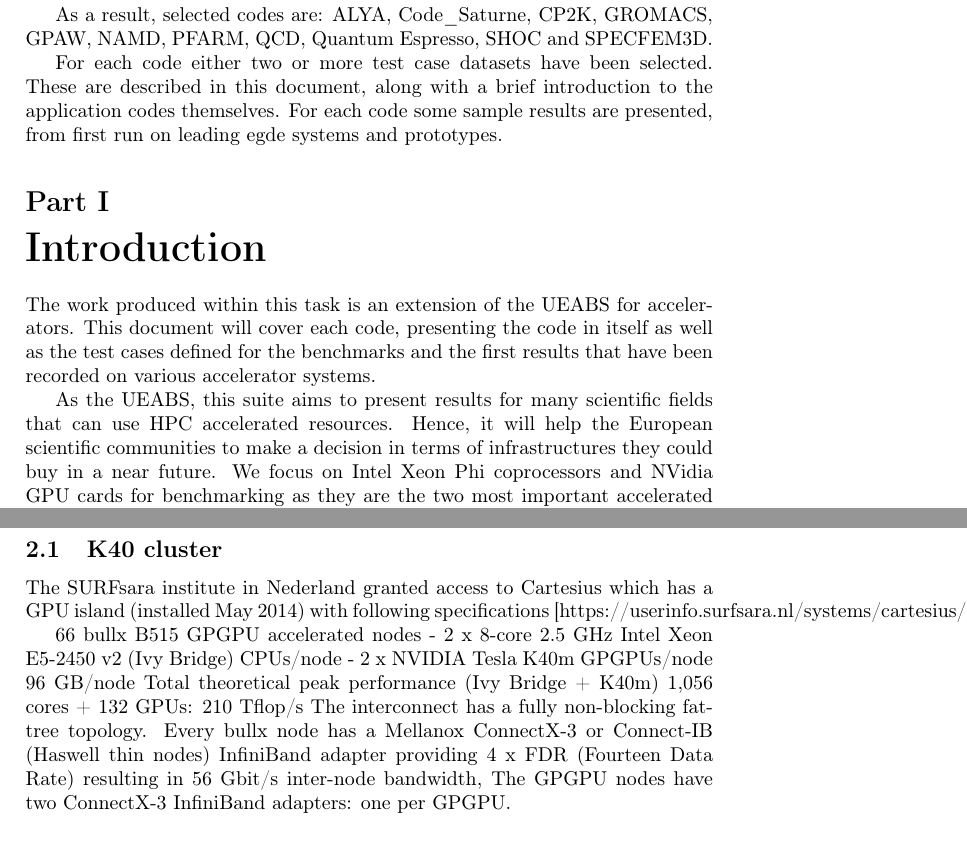
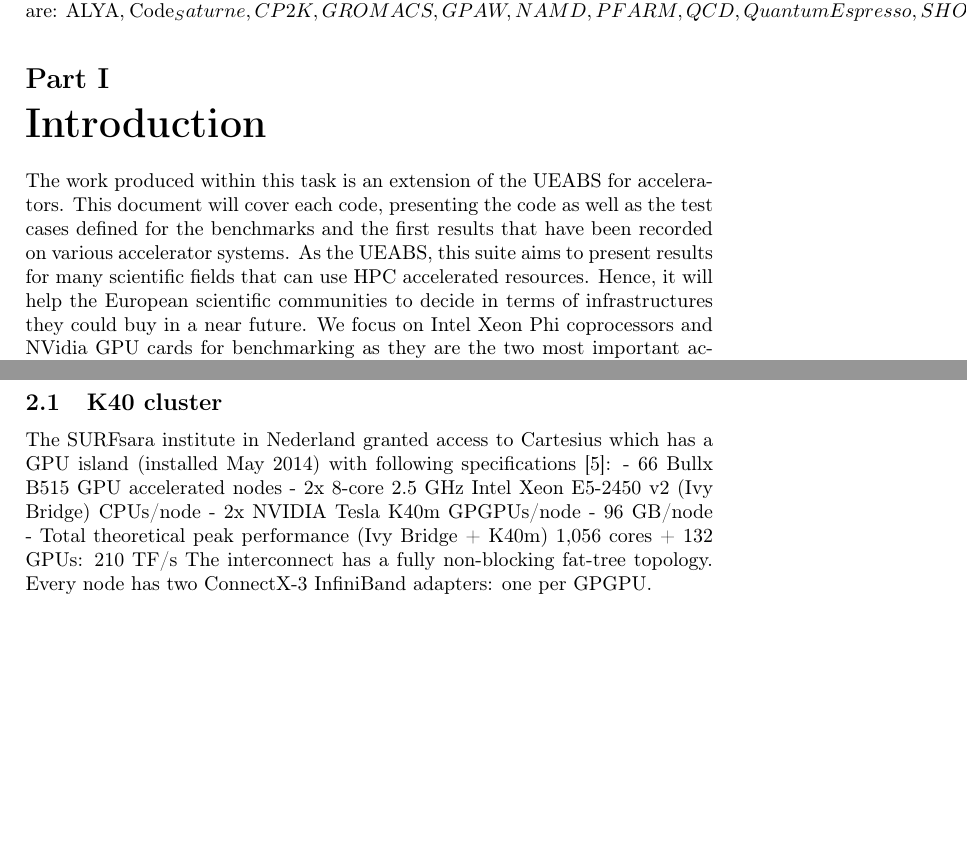
Before and after one commit to MisterFruits/d75, a LaTeX document (main.tex, which reads content.tex): two parts of pages 5 and 6 of 19, joined at a grey line, cut at the place of the change, the shorter picture padded with empty space. Compiled offline with pdfLaTeX.

Commit message:
IMPROVE word doc with arch section

```diff
--- a/content.tex
+++ b/content.tex
@@ -6,12 +5,8 @@ This document describes an accelerator benchmark suite, a set of 11 codes that i
 This work has been undertaken be Task7.2B "Accelerator Benchmarks" in the PRACE Forth Implementation Phase (PRACE-4IP) project.
 Most of the selected application are a subset of the Unified European Applications Benchmark Suite (UEABS) \ref{}. One application and a synthetic benchmark have been added.
+As a result, selected codes are: ALYA, Code_Saturne, CP2K, GROMACS, GPAW, NAMD, PFARM, QCD, Quantum Espresso, SHOC and SPECFEM3D.
+For each code either two or more test case datasets have been selected. These are described in this document, along with a brief introduction to the application codes themselves. For each code, some sample results are presented, from first run on leading edge systems and prototypes.
 
-As a result, selected codes are: ALYA, Code\_Saturne, CP2K, GROMACS,
-GPAW, NAMD, PFARM, QCD, Quantum Espresso, SHOC and SPECFEM3D.
-
-For each code either two or more test case datasets have been selected. These are described in
-this document, along with a brief introduction to the application codes themselves. For each
-code some sample results are presented, from first run on leading egde systems and prototypes.
 
 
 %%%%%%%%%%%%%%%%%%%%%%%%%%%%%%%%%%%%
@@ -23,13 +18,12 @@ code some sample results are presented, from first run on leading egde systems a
 % Provide a brief description of the following (if appropriate):
 % Objectives of the work related to the project as a whole;
 % Purpose of the document;
-The work produced within this task is an extension of the UEABS for accelerators. This document will cover each code, presenting the code in itself as well as the test cases defined for the benchmarks and the first results that have been recorded on various accelerator systems.
+% Intended audience.
+% Structure of the document (what is in the different sections/chapters);
+The work produced within this task is an extension of the UEABS for accelerators. This document will cover each code, presenting the code as well as the test cases defined for the benchmarks and the first results that have been recorded on various accelerator systems.
+As the UEABS, this suite aims to present results for many scientific fields that can use HPC accelerated resources. Hence, it will help the European scientific communities to decide in terms of infrastructures they could buy in a near future. We focus on Intel Xeon Phi coprocessors and NVidia GPU cards for benchmarking as they are the two most important accelerated resources available now.
+Section \ref{hardware} will present both type accelerator systems Xeon Phi and GPU card along with architecture examples. Section \ref{applications} gives a description of each of the selected applications, together with the test case datasets, and presents some sample results. Section \ref{conclusion} outlines further work on, and using, the suite.
 
-% Intended audience.
-As the UEABS, this suite aims to present results for many scientific fields that can use HPC accelerated resources. Hence, it will help the European scientific communities to make a decision in terms of infrastructures they could buy in a near future. We focus on Intel Xeon Phi coprocessors and NVidia GPU cards for benchmarking as they are the two most important accelerated resources available at the moment.
-
-% Structure of the document (what is in the different sections/chapters);
-Section \ref{hardware} will present both type accelerator systems Xeon Phi and GPU card along with architcture examples. Section \ref{applications} gives a description of each of the selected applications, together with the test case datasets, and presents some sample results. Section \ref{conclusion} outlines further work on, and using, the suite.
 
 \part{Targeted architechture}
 
@@ -64,18 +56,16 @@ max number of thread/cuda cores 240 272 2880 3584
 \section{Systems description}
 
 The benchmark suite has been officially granted access to 4 different machines hosted by PRACE partners. A majority of the results presented in this paper were obtained on this machines but some of the simulation has run on similar ones. This section will cover specifications of the sub mentioned 4 official systems while the few exotic ones will be presented along with concerned results.
-
 As it can be noticed on the previous section, leading edge architectures have been available quite recently and some code couldn't run on it yet. Results will be completed in a near future and will be delivered with an update of the benchmark suite. Still, presented performances are a good indicator about potential efficiency of codes on both Xeon Phi and NVIDIA GPU platforms.
 
 \subsection{K40 cluster}
-The SURFsara institute in Nederland granted access to Cartesius which has a GPU island (installed May 2014) with following specifications [https://userinfo.surfsara.nl/systems/cartesius/description]:
-
-66 bullx B515 GPGPU accelerated nodes
- - 2 x 8-core 2.5 GHz Intel Xeon E5-2450 v2 (Ivy Bridge) CPUs/node
- - 2 x NVIDIA Tesla K40m GPGPUs/node
-96 GB/node
-Total theoretical peak performance (Ivy Bridge + K40m) 1,056 cores + 132 GPUs: 210 Tflop/s
-The interconnect has a fully non-blocking fat-tree topology. Every bullx node has a Mellanox ConnectX-3 or Connect-IB (Haswell thin nodes) InfiniBand adapter providing 4 x FDR (Fourteen Data Rate) resulting in 56 Gbit/s inter-node bandwidth, The GPGPU nodes have two ConnectX-3 InfiniBand adapters: one per GPGPU.
+The SURFsara institute in Nederland granted access to Cartesius which has a GPU island (installed May 2014) with following specifications [5]:
+ - 66 Bullx B515 GPU accelerated nodes
+  - 2x 8-core 2.5 GHz Intel Xeon E5-2450 v2 (Ivy Bridge) CPUs/node
+  - 2x NVIDIA Tesla K40m GPGPUs/node
+  - 96 GB/node
+ - Total theoretical peak performance (Ivy Bridge + K40m) 1,056 cores + 132 GPUs: 210 TF/s
+The interconnect has a fully non-blocking fat-tree topology. Every node has two ConnectX-3 InfiniBand adapters: one per GPGPU.
 
 \subsection{Xeon Phi 5110P cluster}
 The Barcelona Supercomputing Center (BSC) in Spain granted access to MareNostrum III which features KNC nodes. Here's the description of this partition [https://www.bsc.es/support/MareNostrum3-ug.pdf, MareNostrum III User’s Guide Barcelona Supercomputing Center]:
```
Also changed, not shown: content.tex (9 more changed lines), 1 other file.
